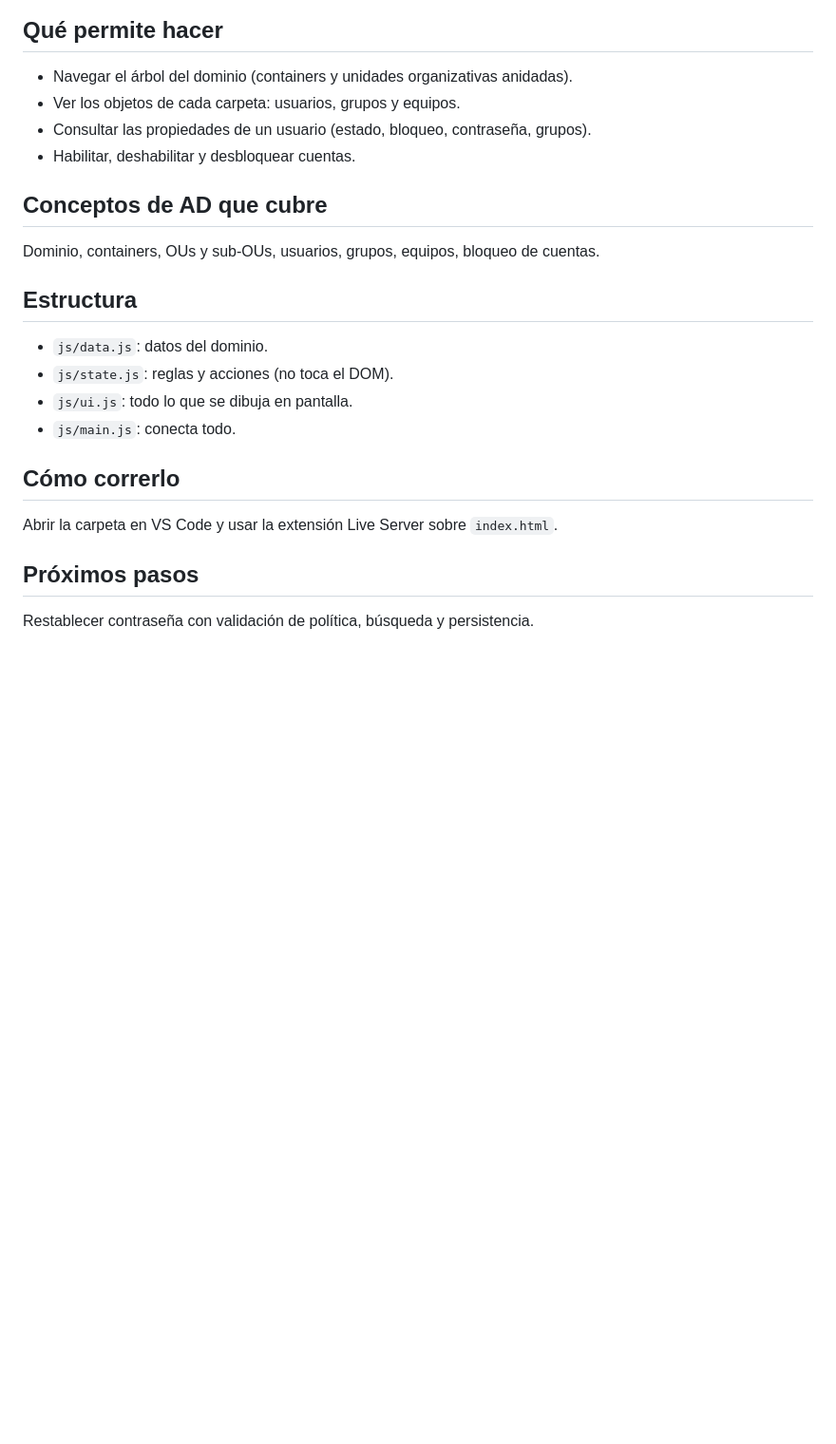
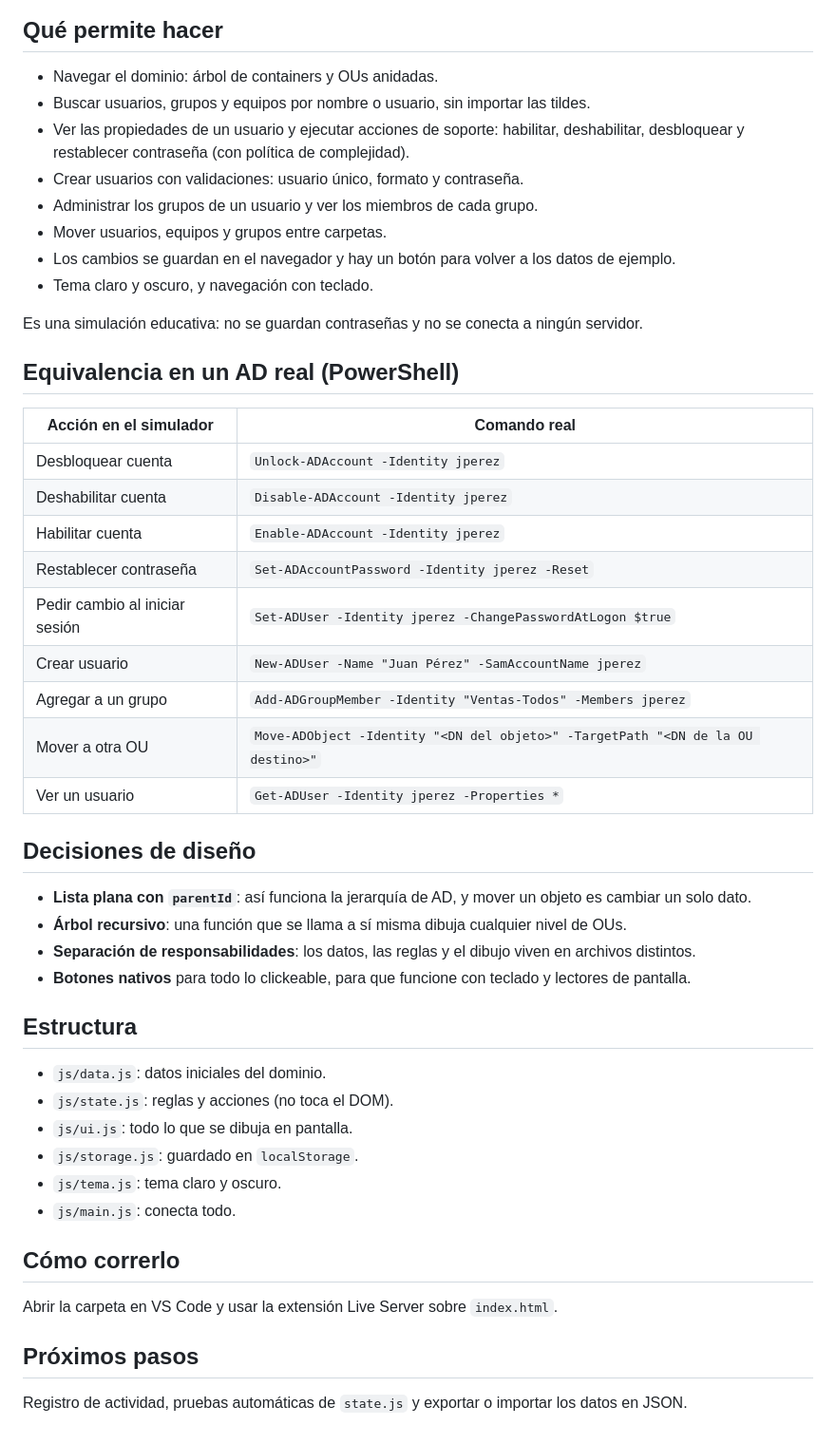
Before and after one commit to tobiascastaneda2000/active-directory-JS, a Markdown page: README.md, the part around the change printed below. Shown: that part at 95% size. GitHub-like rendering; blank space fills up the shorter version.

```diff
--- a/README.md
+++ b/README.md
@@ -7,21 +10,47 @@ Recrea la consola "Usuarios y equipos de Active Directory" para practicar tareas
 
 ## Qué permite hacer
-- Navegar el árbol del dominio (containers y unidades organizativas anidadas).
-- Ver los objetos de cada carpeta: usuarios, grupos y equipos.
-- Consultar las propiedades de un usuario (estado, bloqueo, contraseña, grupos).
-- Habilitar, deshabilitar y desbloquear cuentas.
+- Navegar el dominio: árbol de containers y OUs anidadas.
+- Buscar usuarios, grupos y equipos por nombre o usuario, sin importar las tildes.
+- Ver las propiedades de un usuario y ejecutar acciones de soporte: habilitar, deshabilitar,
+  desbloquear y restablecer contraseña (con política de complejidad).
+- Crear usuarios con validaciones: usuario único, formato y contraseña.
+- Administrar los grupos de un usuario y ver los miembros de cada grupo.
+- Mover usuarios, equipos y grupos entre carpetas.
+- Los cambios se guardan en el navegador y hay un botón para volver a los datos de ejemplo.
+- Tema claro y oscuro, y navegación con teclado.
 
-## Conceptos de AD que cubre
-Dominio, containers, OUs y sub-OUs, usuarios, grupos, equipos, bloqueo de cuentas.
+Es una simulación educativa: no se guardan contraseñas y no se conecta a ningún servidor.
+
+## Equivalencia en un AD real (PowerShell)
+
+| Acción en el simulador | Comando real |
+|---|---|
+| Desbloquear cuenta | `Unlock-ADAccount -Identity jperez` |
+| Deshabilitar cuenta | `Disable-ADAccount -Identity jperez` |
+| Habilitar cuenta | `Enable-ADAccount -Identity jperez` |
+| Restablecer contraseña | `Set-ADAccountPassword -Identity jperez -Reset` |
+| Pedir cambio al iniciar sesión | `Set-ADUser -Identity jperez -ChangePasswordAtLogon $true` |
+| Crear usuario | `New-ADUser -Name "Juan Pérez" -SamAccountName jperez` |
+| Agregar a un grupo | `Add-ADGroupMember -Identity "Ventas-Todos" -Members jperez` |
+| Mover a otra OU | `Move-ADObject -Identity "<DN del objeto>" -TargetPath "<DN de la OU destino>"` |
+| Ver un usuario | `Get-ADUser -Identity jperez -Properties *` |
+
+## Decisiones de diseño
+- **Lista plana con `parentId`**: así funciona la jerarquía de AD, y mover un objeto es cambiar un solo dato.
+- **Árbol recursivo**: una función que se llama a sí misma dibuja cualquier nivel de OUs.
+- **Separación de responsabilidades**: los datos, las reglas y el dibujo viven en archivos distintos.
+- **Botones nativos** para todo lo clickeable, para que funcione con teclado y lectores de pantalla.
 
 ## Estructura
-- `js/data.js`: datos del dominio.
+- `js/data.js`: datos iniciales del dominio.
 - `js/state.js`: reglas y acciones (no toca el DOM).
 - `js/ui.js`: todo lo que se dibuja en pantalla.
+- `js/storage.js`: guardado en `localStorage`.
+- `js/tema.js`: tema claro y oscuro.
 - `js/main.js`: conecta todo.
 
 ## Cómo correrlo
 Abrir la carpeta en VS Code y usar la extensión Live Server sobre `index.html`.
 
 ## Próximos pasos
-Restablecer contraseña con validación de política, búsqueda y persistencia.
+Registro de actividad, pruebas automáticas de `state.js` y exportar o importar los datos en JSON.
```
Also changed, not shown: other parts of README.md (+4 -1 lines), capturas/panel.png, capturas/tema-claro.PNG (added), 5 other files.
